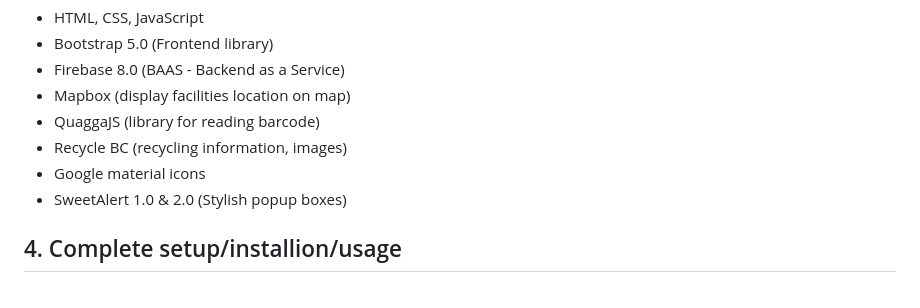
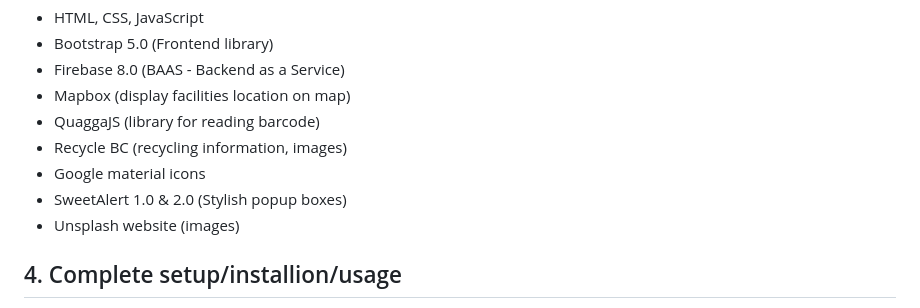
Before and after one commit to char-lie-ho/SmartEye-Recycle, a Markdown page: README.md, the part around the change. GitHub-like rendering.

Commit message:
Include unsplash in readme.md

```diff
--- a/README.md
+++ b/README.md
@@ -20,6 +20,7 @@ List technologies (with version numbers), API's, icons, fonts, images, media or
 * Recycle BC (recycling information, images)
 * Google material icons
 * SweetAlert 1.0 & 2.0 (Stylish popup boxes)
+* Unsplash website (images)
 
 ## 4. Complete setup/installion/usage
 State what a user needs to do when they come to your project.  How do others start using your code or application?
```
